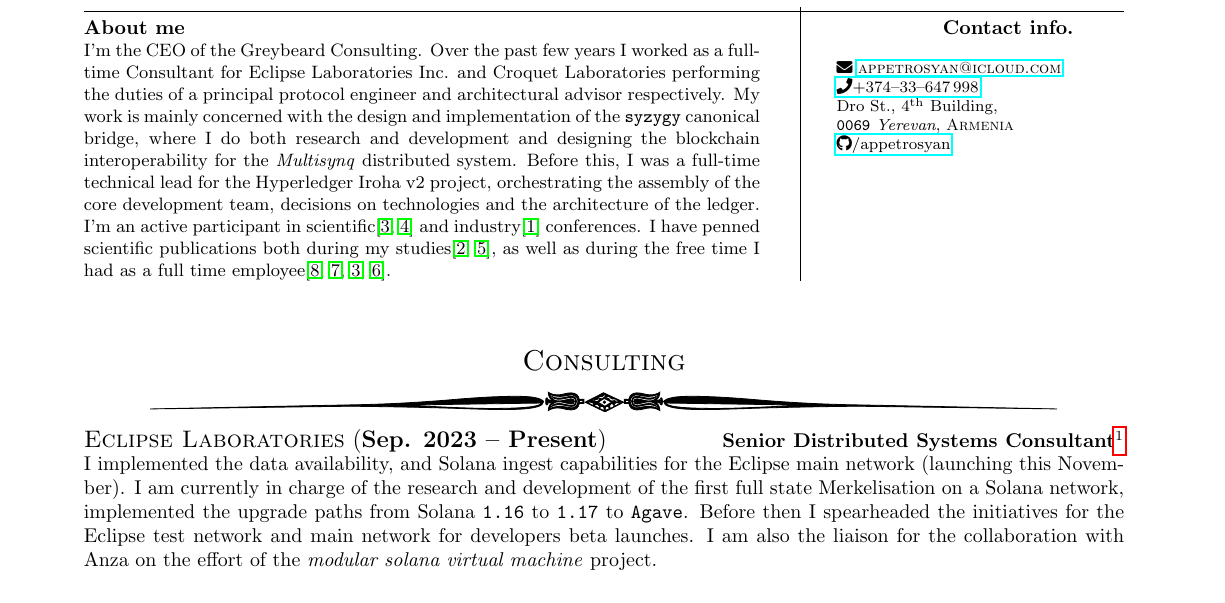
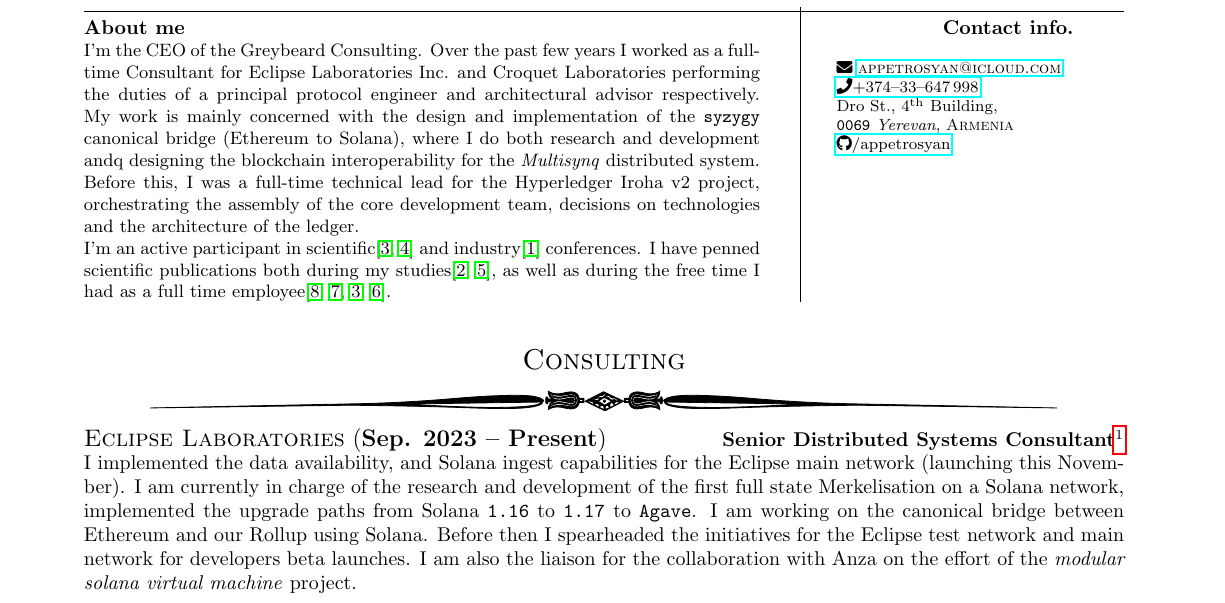
Before and after one commit to appetrosyan/CurriculumVitae, a LaTeX CV (resume.tex): part of page 1 of 3, cut so that both start at the same text. Compiled offline with pdfLaTeX.

Commit message:
[feature]: Emphasise Ethereum more
Signed-off-by: Aleksandr Petrosyan <ap886@cantab.ac.uk>

```diff
--- a/resume.tex
+++ b/resume.tex
@@ -38,12 +38,12 @@
   {Croquet Laboratories} performing the duties of a principal protocol
   engineer and architectural advisor respectively.  My work is mainly
   concerned with the design and implementation of the \texttt{syzygy}
-  canonical bridge, where I do both research and development and
-  designing the blockchain interoperability for the \emph{Multisynq}
-  distributed system.  Before this, I was a full-time technical lead
-  for the Hyperledger Iroha v2 project, orchestrating the assembly of
-  the core development team, decisions on technologies and the
-  architecture of the ledger.
+  canonical bridge (Ethereum to Solana), where I do both research and
+  development andq designing the blockchain interoperability for the
+  \emph{Multisynq} distributed system.  Before this, I was a full-time
+  technical lead for the Hyperledger Iroha v2 project, orchestrating
+  the assembly of the core development team, decisions on technologies
+  and the architecture of the ledger.
 
   I'm an active participant in
   scientific\cite{sspr-mdpi,stress-test-mdpi} and
@@ -104,14 +104,16 @@
         the duties of a full time founding protocol engineer. }}%
     {%
       I implemented the data availability, and Solana ingest
-      capabilities for the Eclipse main network (launching this November).
-      I am currently in charge of the research and development of the first
-      full state Merkelisation on a Solana network, implemented the
-      upgrade paths from Solana \texttt{1.16} to \texttt{1.17} to
-      \texttt{Agave}.  Before then I spearheaded the initiatives for
-      the Eclipse test network and main network for developers beta
-      launches.  I am also the liaison for the collaboration with Anza
-      on the effort of the \emph{modular solana virtual machine} project.
+      capabilities for the Eclipse main network (launching this
+      November).  I am currently in charge of the research and
+      development of the first full state Merkelisation on a Solana
+      network, implemented the upgrade paths from Solana \texttt{1.16}
+      to \texttt{1.17} to \texttt{Agave}.  I am working on the
+      canonical bridge between Ethereum and our Rollup using Solana.
+      Before then I spearheaded the initiatives for the Eclipse test
+      network and main network for developers beta launches.  I am
+      also the liaison for the collaboration with Anza on the effort
+      of the \emph{modular solana virtual machine} project.
     }%
 
 \job{Feb. 2024}%
```
